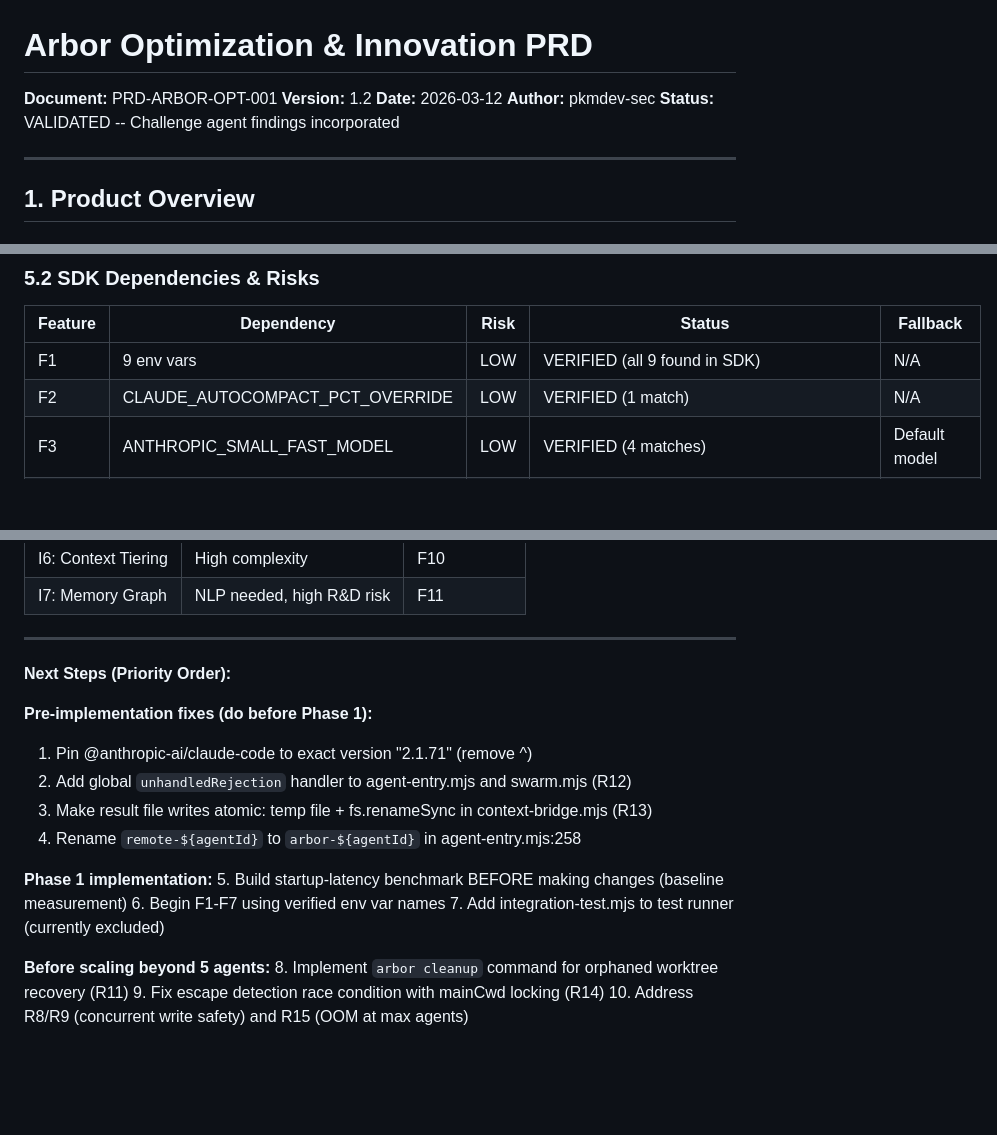
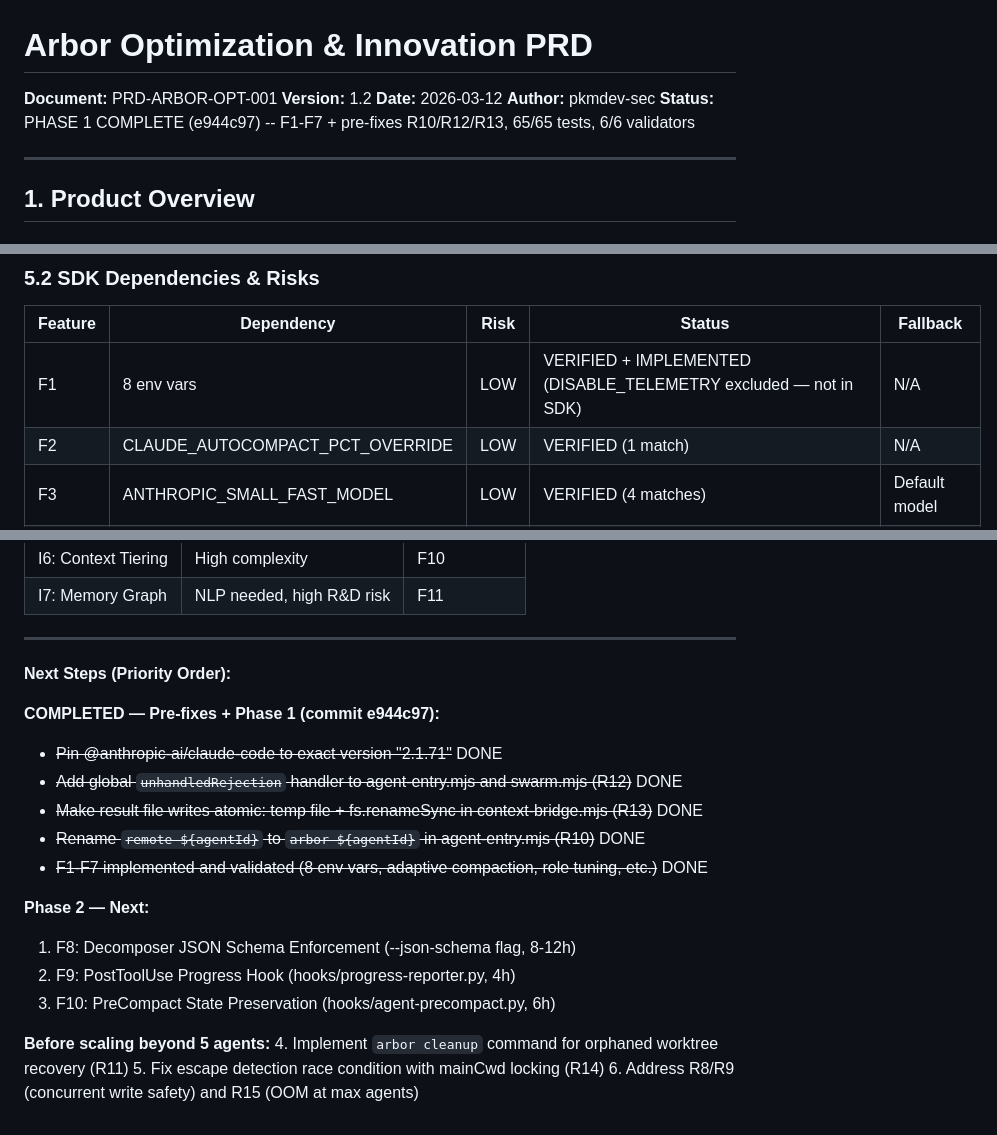
Before and after one commit to pkmdev-sec/Arbor, a Markdown page: docs/PRD-ARBOR-OPTIMIZATION.md, 3 parts joined by grey strips. Rendered like a GitHub page; blank space fills up the shorter version.

Commit message:
docs(PRD): mark Phase 1 complete, correct F1 env var count to 8
- Phase 1 (F1-F7 + R10/R12/R13) all marked IMPLEMENTED with commit ref
- DISABLE_TELEMETRY excluded from F1 — not found in SDK (false positive)
- Next steps updated: Phase 2 (F8/F9/F10) is next priority
- SDK table and challenge section 8.3 corrected

```diff
--- a/docs/PRD-ARBOR-OPTIMIZATION.md
+++ b/docs/PRD-ARBOR-OPTIMIZATION.md
@@ -4,7 +4,7 @@
 **Version:** 1.2
 **Date:** 2026-03-12
 **Author:** pkmdev-sec
-**Status:** VALIDATED -- Challenge agent findings incorporated
+**Status:** PHASE 1 COMPLETE (e944c97) -- F1-F7 + pre-fixes R10/R12/R13, 65/65 tests, 6/6 validators
 
 ---
 
@@ -195,7 +202,7 @@ Benchmarks: startup-latency.mjs, token-usage.mjs
 
 | Feature | Dependency | Risk | Status | Fallback |
 |---------|-----------|------|--------|----------|
-| F1 | 9 env vars | LOW | VERIFIED (all 9 found in SDK) | N/A |
+| F1 | 8 env vars | LOW | VERIFIED + IMPLEMENTED (DISABLE_TELEMETRY excluded — not in SDK) | N/A |
 | F2 | CLAUDE_AUTOCOMPACT_PCT_OVERRIDE | LOW | VERIFIED (1 match) | N/A |
 | F3 | ANTHROPIC_SMALL_FAST_MODEL | LOW | VERIFIED (4 matches) | Default model |
 | F4 | MAX_THINKING_TOKENS | LOW | VERIFIED (3 matches). Note: NOT CLAUDE_CODE_MAX_THINKING_TOKENS (0 matches) | N/A |
@@ -335,18 +342,19 @@ All 15 env vars and 2 CLI flags VERIFIED in @anthropic-ai/claude-code SDK:
 
 **Next Steps (Priority Order):**
 
-**Pre-implementation fixes (do before Phase 1):**
-1. Pin @anthropic-ai/claude-code to exact version "2.1.71" (remove ^)
-2. Add global `unhandledRejection` handler to agent-entry.mjs and swarm.mjs (R12)
-3. Make result file writes atomic: temp file + fs.renameSync in context-bridge.mjs (R13)
-4. Rename `remote-${agentId}` to `arbor-${agentId}` in agent-entry.mjs:258
+**COMPLETED — Pre-fixes + Phase 1 (commit e944c97):**
+- ~~Pin @anthropic-ai/claude-code to exact version "2.1.71"~~ DONE
+- ~~Add global `unhandledRejection` handler to agent-entry.mjs and swarm.mjs (R12)~~ DONE
+- ~~Make result file writes atomic: temp file + fs.renameSync in context-bridge.mjs (R13)~~ DONE
+- ~~Rename `remote-${agentId}` to `arbor-${agentId}` in agent-entry.mjs (R10)~~ DONE
+- ~~F1-F7 implemented and validated (8 env vars, adaptive compaction, role tuning, etc.)~~ DONE
 
-**Phase 1 implementation:**
-5. Build startup-latency benchmark BEFORE making changes (baseline measurement)
-6. Begin F1-F7 using verified env var names
-7. Add integration-test.mjs to test runner (currently excluded)
+**Phase 2 — Next:**
+1. F8: Decomposer JSON Schema Enforcement (--json-schema flag, 8-12h)
+2. F9: PostToolUse Progress Hook (hooks/progress-reporter.py, 4h)
+3. F10: PreCompact State Preservation (hooks/agent-precompact.py, 6h)
 
 **Before scaling beyond 5 agents:**
-8. Implement `arbor cleanup` command for orphaned worktree recovery (R11)
-9. Fix escape detection race condition with mainCwd locking (R14)
-10. Address R8/R9 (concurrent write safety) and R15 (OOM at max agents)
+4. Implement `arbor cleanup` command for orphaned worktree recovery (R11)
+5. Fix escape detection race condition with mainCwd locking (R14)
+6. Address R8/R9 (concurrent write safety) and R15 (OOM at max agents)
```
Also changed, not shown: other parts of docs/PRD-ARBOR-OPTIMIZATION.md (+10 -3 lines).
